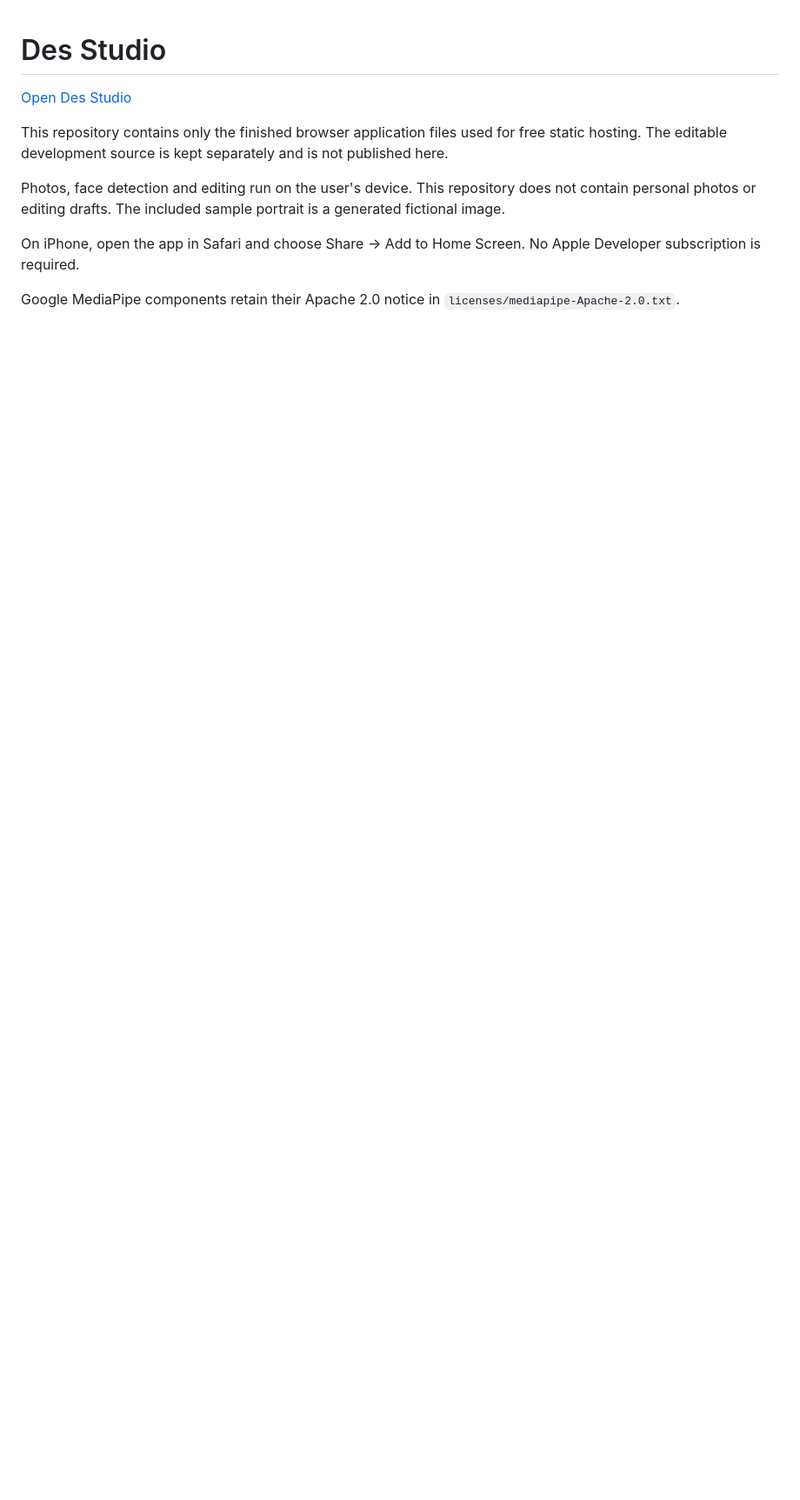
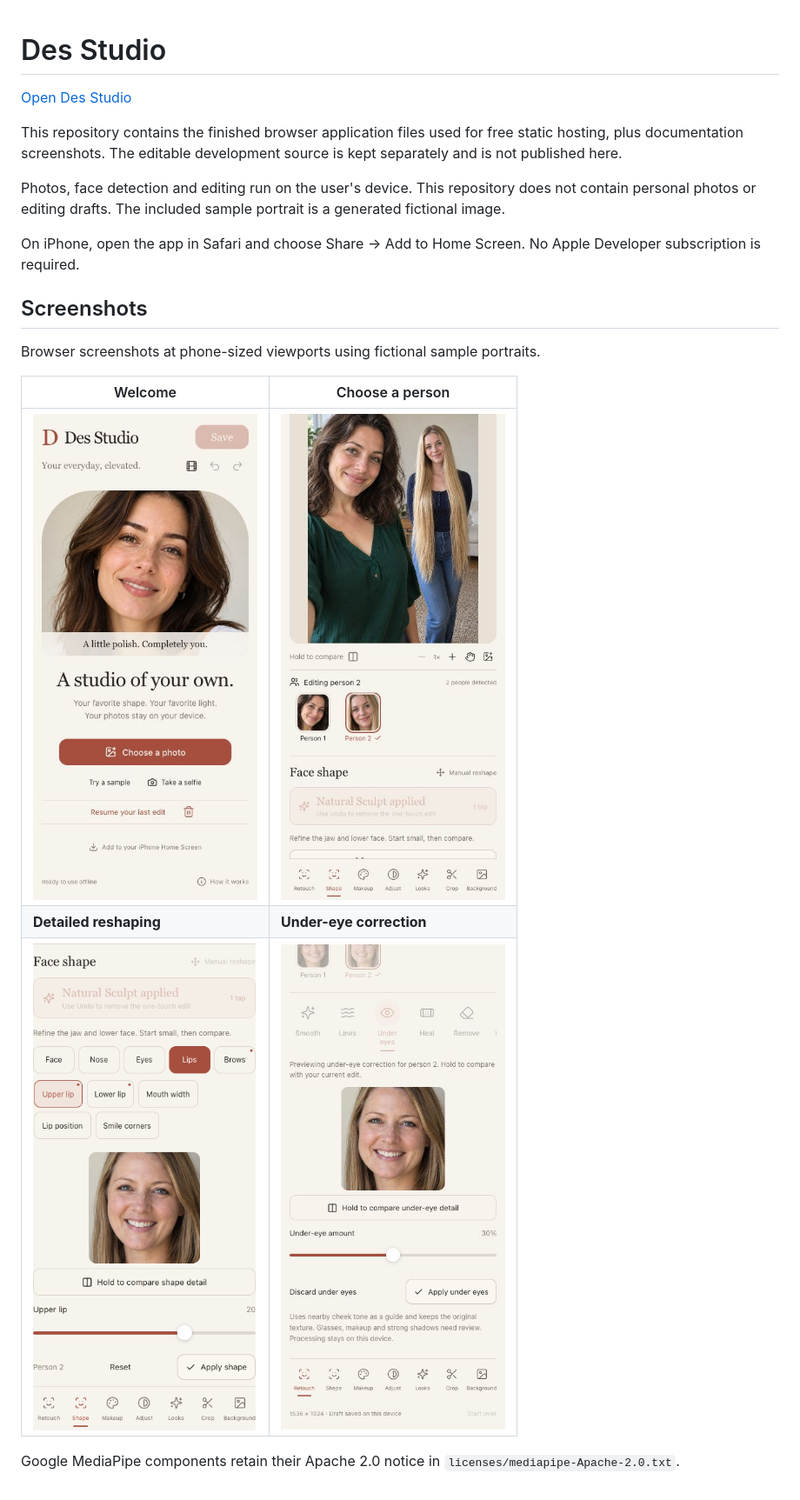
Before and after one commit to wassermanproductions/des-studio, a Markdown page: README.md, the part around the change. Shown at 87% size. GitHub-like rendering; pictures changed too: screenshots/detailed-reshape.png (added), screenshots/person-selection.jpg (added), screenshots/under-eye-correction.jpg (added); blank space fills up the shorter version.

Commit message:
Show Des Studio app screenshots in README

```diff
--- a/README.md
+++ b/README.md
@@ -2,10 +2,20 @@
 
 [Open Des Studio](https://wassermanproductions.github.io/des-studio/)
 
-This repository contains only the finished browser application files used for free static hosting. The editable development source is kept separately and is not published here.
+This repository contains the finished browser application files used for free static hosting, plus documentation screenshots. The editable development source is kept separately and is not published here.
 
 Photos, face detection and editing run on the user's device. This repository does not contain personal photos or editing drafts. The included sample portrait is a generated fictional image.
 
 On iPhone, open the app in Safari and choose Share → Add to Home Screen. No Apple Developer subscription is required.
 
+## Screenshots
+
+Browser screenshots at phone-sized viewports using fictional sample portraits.
+
+| Welcome | Choose a person |
+| --- | --- |
+| <img src="screenshots/welcome.jpg" width="280" alt="Des Studio welcome screen"> | <img src="screenshots/person-selection.jpg" width="280" alt="Choose which person to edit in a group photo"> |
+| **Detailed reshaping** | **Under-eye correction** |
+| <img src="screenshots/detailed-reshape.png" width="280" alt="Des Studio detailed face reshaping controls"> | <img src="screenshots/under-eye-correction.jpg" width="280" alt="Under-eye correction preview for the selected person"> |
+
 Google MediaPipe components retain their Apache 2.0 notice in `licenses/mediapipe-Apache-2.0.txt`.
```
